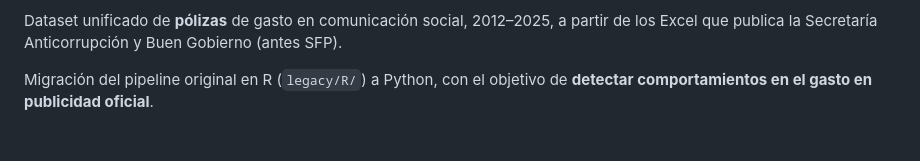
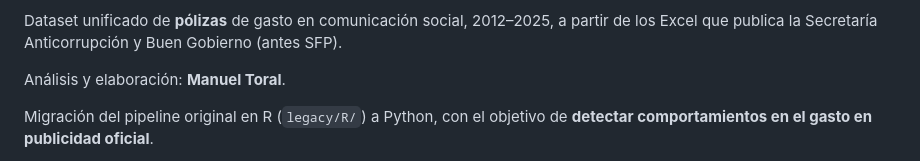
Before and after one commit to jmtoral/comsoc, a Markdown page: README.md, the part around one of its changes. Drawn GitHub-style; blank space fills up the shorter version.

```diff
--- a/README.md
+++ b/README.md
@@ -2,6 +4,8 @@
 
 Dataset unificado de **pólizas** de gasto en comunicación social, 2012–2025, a partir de los
 Excel que publica la Secretaría Anticorrupción y Buen Gobierno (antes SFP).
+
+Análisis y elaboración: **Manuel Toral**.
 
 Migración del pipeline original en R (`legacy/R/`) a Python, con el objetivo de **detectar
 comportamientos en el gasto en publicidad oficial**.
```
Also changed, not shown: other parts of README.md (+2 -0 lines).
